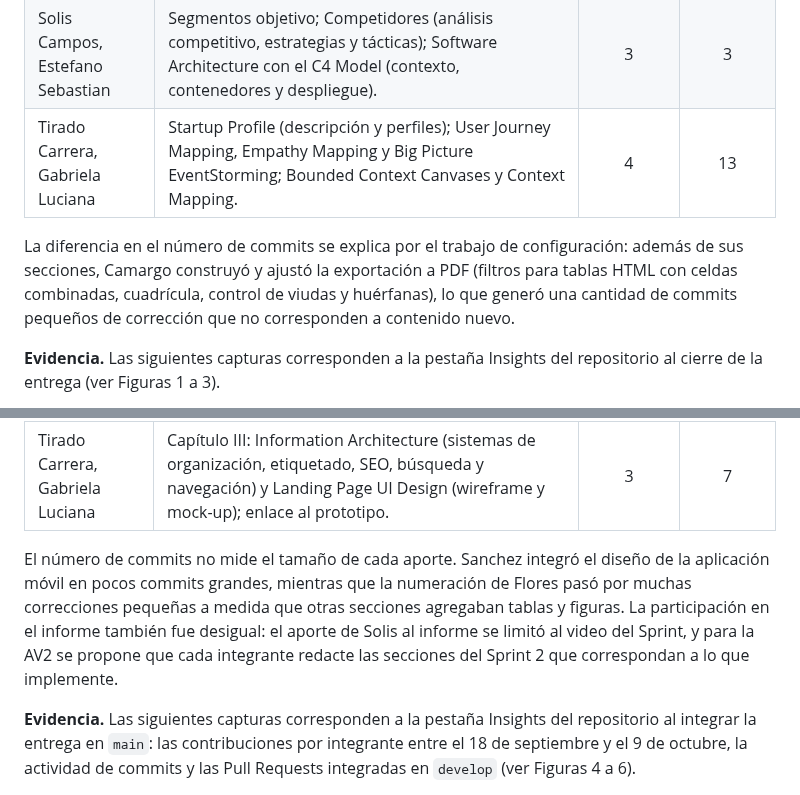
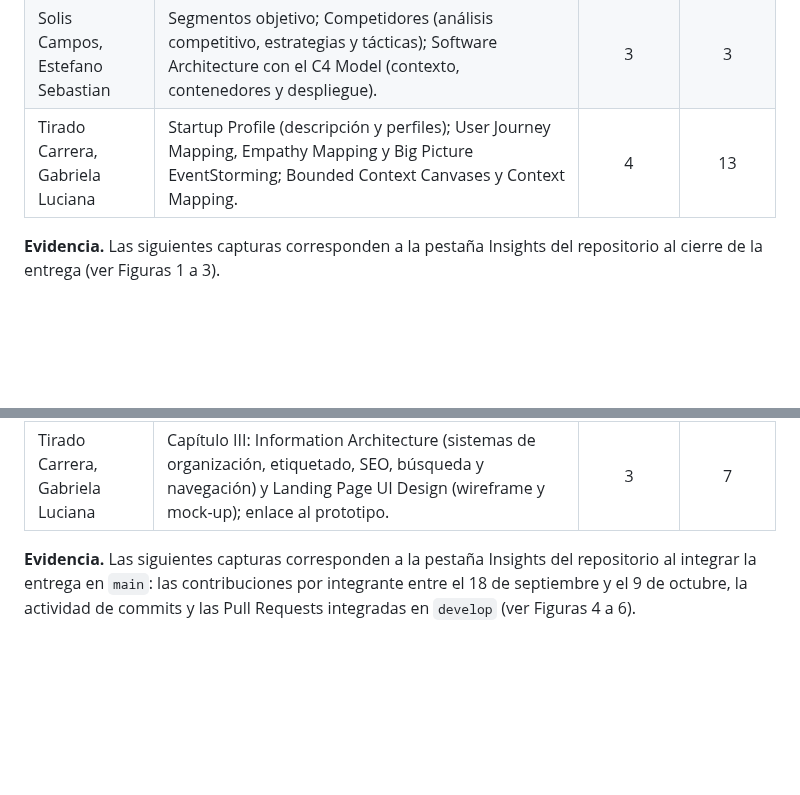
Before and after one commit to kerolabs/pozzo-doc, a Markdown page: README.md, 2 parts joined by grey strips. GitHub-like rendering; blank space fills up the shorter version.

Commit message:
docs: drop the commit count explanations and tidy the student outcome introduction

```diff
--- a/README.md
+++ b/README.md
@@ -97,8 +97,6 @@ El informe se elabora en el repositorio `pozzo-doc` de la organización Kerolabs
   </tbody>
 </table>
 
-La diferencia en el número de commits se explica por el trabajo de configuración: además de sus secciones, Camargo construyó y ajustó la exportación a PDF (filtros para tablas HTML con celdas combinadas, cuadrícula, control de viudas y huérfanas), lo que generó una cantidad de commits pequeños de corrección que no corresponden a contenido nuevo.
-
 **Evidencia.** Las siguientes capturas corresponden a la pestaña Insights del repositorio al cierre de la entrega (ver Figuras 1 a 3).
 
 ![Contribuciones por integrante en el repositorio del informe, AV1](docs/images/insights_contributors_av1.png)
@@ -159,8 +157,6 @@ La diferencia en el número de commits se explica por el trabajo de configuraci
     </tr>
   </tbody>
 </table>
-
-El número de commits no mide el tamaño de cada aporte. Sanchez integró el diseño de la aplicación móvil en pocos commits grandes, mientras que la numeración de Flores pasó por muchas correcciones pequeñas a medida que otras secciones agregaban tablas y figuras. La participación en el informe también fue desigual: el aporte de Solis al informe se limitó al video del Sprint, y para la AV2 se propone que cada integrante redacte las secciones del Sprint 2 que correspondan a lo que implemente.
 
 **Evidencia.** Las siguientes capturas corresponden a la pestaña Insights del repositorio al integrar la entrega en `main`: las contribuciones por integrante entre el 18 de septiembre y el 9 de octubre, la actividad de commits y las Pull Requests integradas en `develop` (ver Figuras 4 a 6).
 
```
Also changed, not shown: other parts of README.md (+2 -4 lines).
